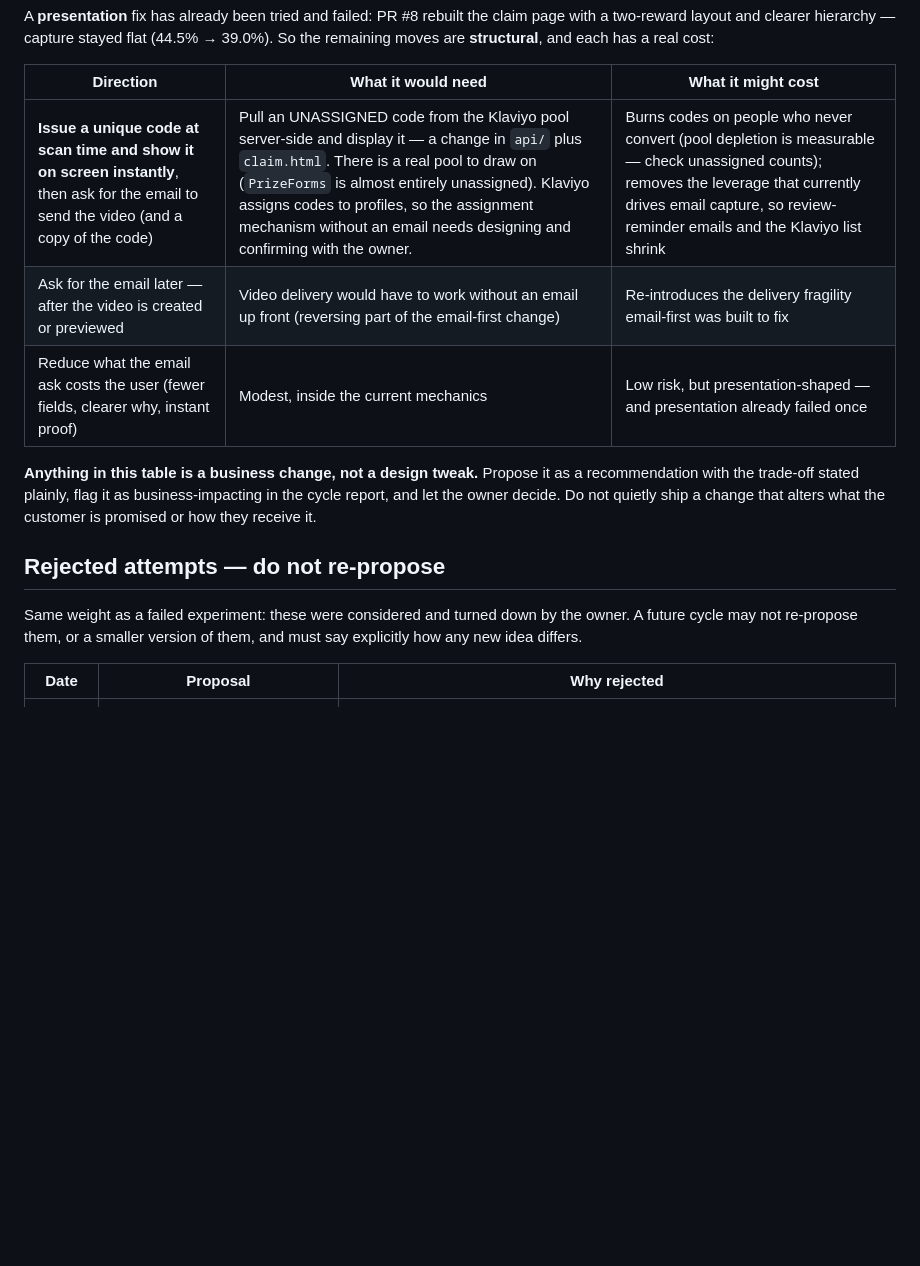
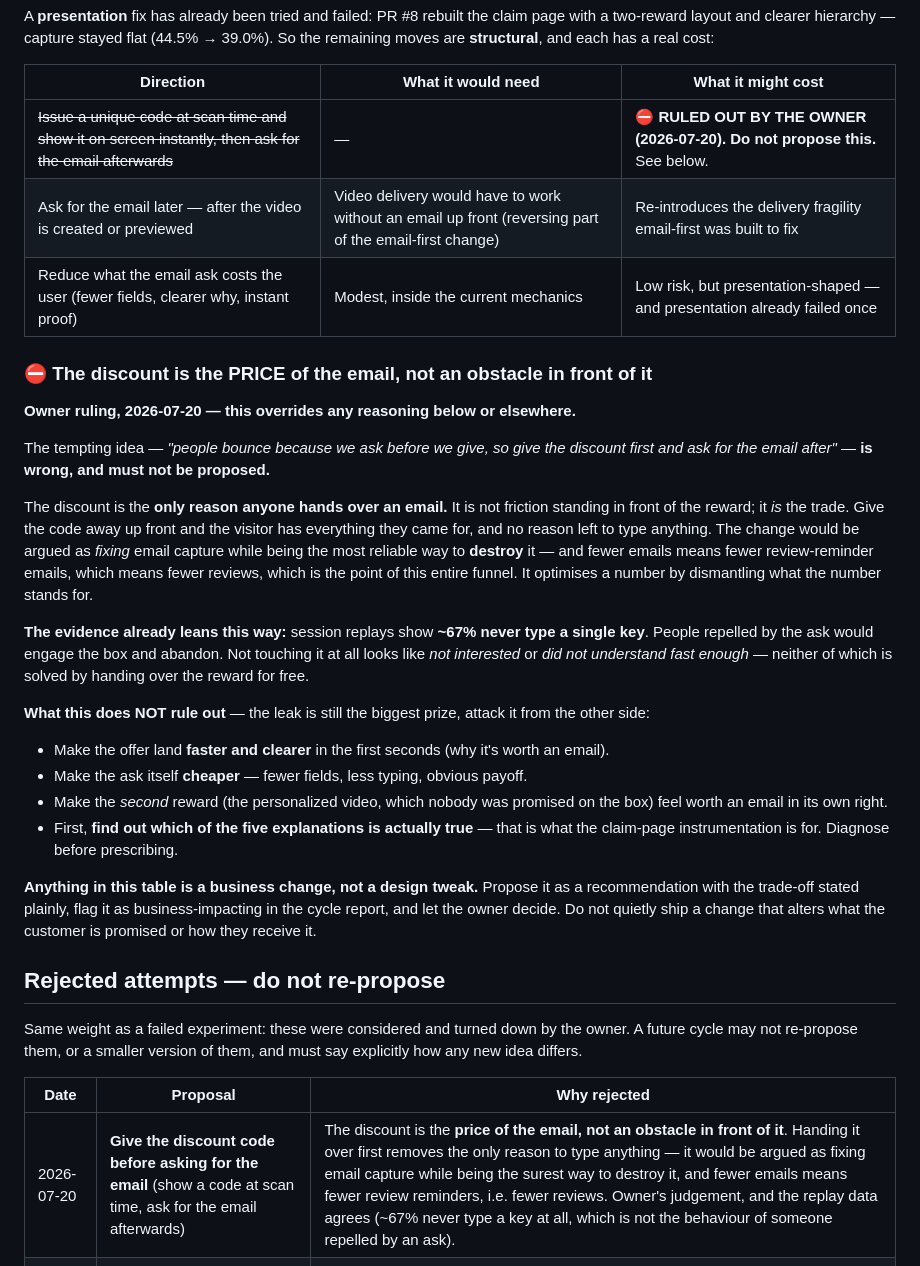
Before and after one commit to partners-dot/crochet-friends, a Markdown page: FUNNEL_CONTEXT.md, the part around the change. Drawn GitHub-style; blank space fills up the shorter version.

Commit message:
docs(funnel): the discount is the PRICE of the email, not an obstacle before it
Owner ruling (2026-07-20), overriding the previous reasoning in this file.

The tempting idea — 'people bounce because we ask before we give, so give the
discount first and ask for the email after' — is wrong and is now ruled out.
The discount is the only reason anyone hands over an email; it is the trade, not
friction in front of the reward. Give the code away up front and the visitor has
everything they came for and no reason left to type. It would be argued as FIXING
email capture while being the surest way to destroy it — and fewer emails means
fewer review-reminder emails, i.e. fewer reviews, which is the point of the whole
funnel. It optimises a number by dismantling what the number stands for.

The replay data already leans the same way: ~67% never type a single key. Someone
repelled by the ask would engage the box and abandon; not touching it at all
looks like 'not interested' or 'didn't understand fast enough' — neither solved
by handing over the reward for free.

Records what is NOT ruled out (land the offer faster/clearer, make the ask
cheaper, make the video worth an email on its own, and above all DIAGNOSE first)
and adds the proposal to the rejected-attempts table so no future cycle can
re-propose it, or a smaller version of it, without saying how it differs.

Co-Authored-By: Claude Opus 4.8 (1M context) <noreply@anthropic.com>

```diff
--- a/FUNNEL_CONTEXT.md
+++ b/FUNNEL_CONTEXT.md
@@ -140,9 +140,37 @@ remaining moves are **structural**, and each has a real cost:
 
 | Direction | What it would need | What it might cost |
 |---|---|---|
-| **Issue a unique code at scan time and show it on screen instantly**, then ask for the email to send the video (and a copy of the code) | Pull an UNASSIGNED code from the Klaviyo pool server-side and display it — a change in `api/` plus `claim.html`. There is a real pool to draw on (`PrizeForms` is almost entirely unassigned). Klaviyo assigns codes to profiles, so the assignment mechanism without an email needs designing and confirming with the owner. | Burns codes on people who never convert (pool depletion is measurable — check unassigned counts); removes the leverage that currently drives email capture, so review-reminder emails and the Klaviyo list shrink |
+| ~~Issue a unique code at scan time and show it on screen instantly, then ask for the email afterwards~~ | — | ⛔ **RULED OUT BY THE OWNER (2026-07-20). Do not propose this.** See below. |
 | Ask for the email later — after the video is created or previewed | Video delivery would have to work without an email up front (reversing part of the email-first change) | Re-introduces the delivery fragility email-first was built to fix |
 | Reduce what the email ask costs the user (fewer fields, clearer why, instant proof) | Modest, inside the current mechanics | Low risk, but presentation-shaped — and presentation already failed once |
+
+### ⛔ The discount is the PRICE of the email, not an obstacle in front of it
+
+**Owner ruling, 2026-07-20 — this overrides any reasoning below or elsewhere.**
+
+The tempting idea — *"people bounce because we ask before we give, so give the discount
+first and ask for the email after"* — **is wrong, and must not be proposed.**
+
+The discount is the **only reason anyone hands over an email.** It is not friction standing
+in front of the reward; it *is* the trade. Give the code away up front and the visitor has
+everything they came for, and no reason left to type anything. The change would be argued
+as *fixing* email capture while being the most reliable way to **destroy** it — and fewer
+emails means fewer review-reminder emails, which means fewer reviews, which is the point of
+this entire funnel. It optimises a number by dismantling what the number stands for.
+
+**The evidence already leans this way:** session replays show **~67% never type a single
+key**. People repelled by the ask would engage the box and abandon. Not touching it at all
+looks like *not interested* or *did not understand fast enough* — neither of which is
+solved by handing over the reward for free.
+
+**What this does NOT rule out** — the leak is still the biggest prize, attack it from the
+other side:
+- Make the offer land **faster and clearer** in the first seconds (why it's worth an email).
+- Make the ask itself **cheaper** — fewer fields, less typing, obvious payoff.
+- Make the *second* reward (the personalized video, which nobody was promised on the box)
+  feel worth an email in its own right.
+- First, **find out which of the five explanations is actually true** — that is what the
+  claim-page instrumentation is for. Diagnose before prescribing.
 
 **Anything in this table is a business change, not a design tweak.** Propose it as a
 recommendation with the trade-off stated plainly, flag it as business-impacting in the
@@ -157,6 +185,7 @@ explicitly how any new idea differs.
 
 | Date | Proposal | Why rejected |
 |---|---|---|
+| 2026-07-20 | **Give the discount code before asking for the email** (show a code at scan time, ask for the email afterwards) | The discount is the **price of the email, not an obstacle in front of it**. Handing it over first removes the only reason to type anything — it would be argued as fixing email capture while being the surest way to destroy it, and fewer emails means fewer review reminders, i.e. fewer reviews. Owner's judgement, and the replay data agrees (~67% never type a key at all, which is not the behaviour of someone repelled by an ask). |
 | 2026-07-19 | **Name the printed-vs-actual discount gap on the claim hero** ("Your box said ~~15% off~~ — Surprise: it's 30%") | The printed percentage **varies between boxes**, so the claim would be wrong for many visitors. Beyond that, the owner does not want the page drawing attention to the print at all. The printed wording is background context for understanding the customer's mindset — **never material to quote back at them.** |
 
 **Also standing:** claim-page **layout/hierarchy** redesigns for email capture (PR #8 —
```
